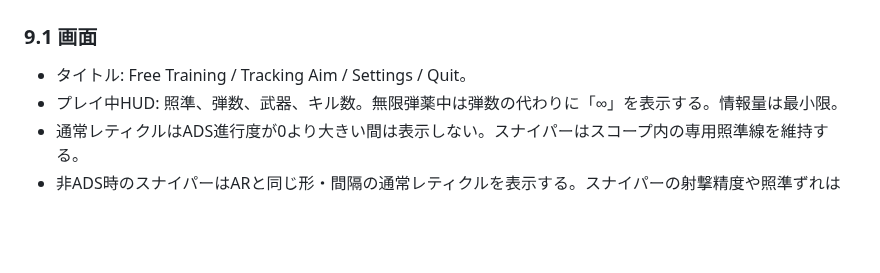
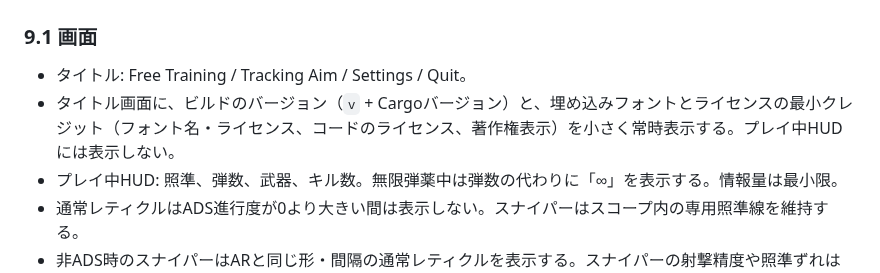
Before and after one commit to issy20/liteweight-fps, a Markdown page: SPECIFICATION.md, the part around the change. GitHub-like rendering; blank space fills up the shorter version.

```diff
--- a/SPECIFICATION.md
+++ b/SPECIFICATION.md
@@ -201,6 +201,7 @@ BOTは「高度な対戦相手」ではなく、プレイヤーの射撃・移
 
 ### 9.1 画面
 - タイトル: Free Training / Tracking Aim / Settings / Quit。
+- タイトル画面に、ビルドのバージョン（`v` + Cargoバージョン）と、埋め込みフォントとライセンスの最小クレジット（フォント名・ライセンス、コードのライセンス、著作権表示）を小さく常時表示する。プレイ中HUDには表示しない。
 - プレイ中HUD: 照準、弾数、武器、キル数。無限弾薬中は弾数の代わりに「∞」を表示する。情報量は最小限。
 - 通常レティクルはADS進行度が0より大きい間は表示しない。スナイパーはスコープ内の専用照準線を維持する。
 - 非ADS時のスナイパーはARと同じ形・間隔の通常レティクルを表示する。スナイパーの射撃精度や照準ずれは変えず、レティクルの間隔だけをARに合わせる。
```
Also changed, not shown: docs/images/title.jpg, 1 other file.
